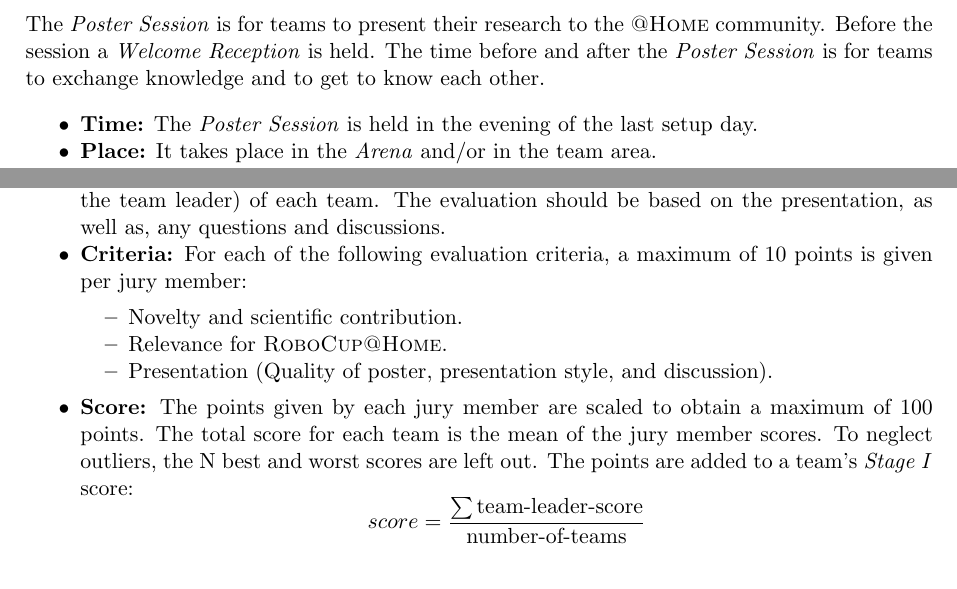
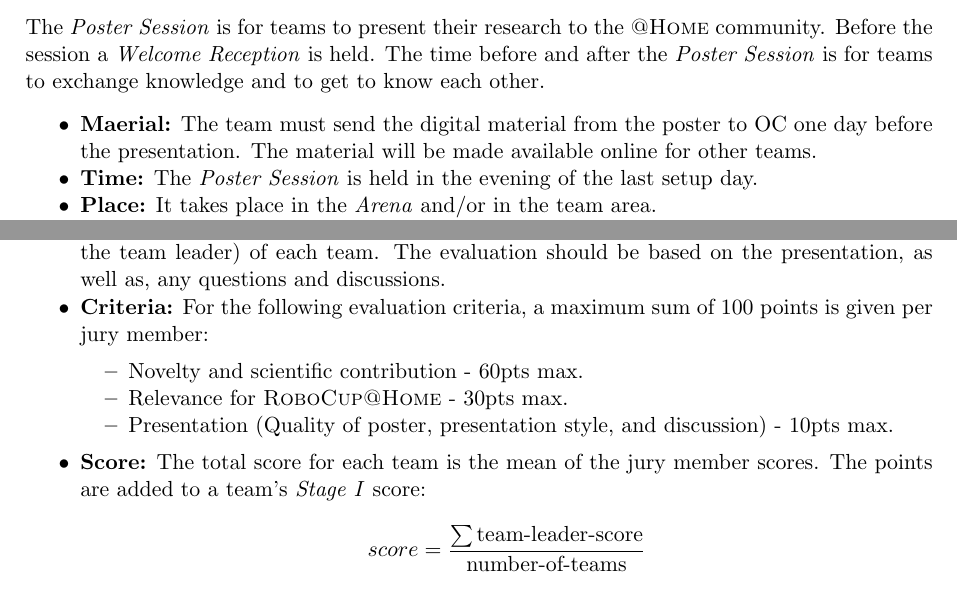
Before and after one commit to RoboCupAtHomeLatinAmerica/RuleBook, a LaTeX book (Rulebook.tex, which reads chapters/Setup.tex): two parts of pages 21 and 22 of 56, joined at a grey line, cut so that both start at the same text. Compiled offline with pdfLaTeX.

Commit message:
updae poster section

```diff
--- a/chapters/Setup.tex
+++ b/chapters/Setup.tex
@@ -18,6 +18,7 @@ Depending on the overall \RoboCup{} schedule, the \SetupDays{} last for one or t
 \label{sec:setupdays:postersession}
 The \PS{} is for teams to present their research to the \AtHome{} community. Before the session a \WelcomeReception{} is held. The time before and after the \PS{} is for teams to exchange knowledge and to get to know each other.
 \begin{itemize}
+	\item \textbf{Maerial:} The team must send the digital material from the poster to \abb{OC} one day before the presentation. The material will be made available online for other teams.
 	\item \textbf{Time:} The \PS{} is held in the evening of the last setup day.
 	\item \textbf{Place:} It takes place in the \Arena{} and/or in the team area.
 	\item \textbf{Welcome Reception:} Time for teams to gather for the \PS{}. Snacks and beverages (beers, sodas, etc.) are served.
@@ -36,13 +37,15 @@ The \PS{} is for teams to present their research to the \AtHome{} community. Bef
 \begin{itemize}
 	\item \textbf{Time:} Each team has a maximum of five minutes to give a short presentation of their poster.
 	\item \textbf{Evaluation:} The posters are evaluated by a jury consisting of one member (preferable the team leader) of each team. The evaluation should be based on the presentation, as well as, any questions and discussions.
-	\item \textbf{Criteria:} For each of the following evaluation criteria, a maximum of 10 points is given per jury member:
+	\item \textbf{Criteria:} For the following evaluation criteria, a maximum sum of 100 points is given per jury member:
 	\begin{itemize}
-		\item Novelty and scientific contribution.
-		\item Relevance for \RoboCup\AtHome{}.
-		\item Presentation (Quality of poster, presentation style, and discussion).
+		\item Novelty and scientific contribution - 60pts max.
+		\item Relevance for \RoboCup\AtHome{} - 30pts max.
+		\item Presentation (Quality of poster, presentation style, and discussion) - 10pts max.
 	\end{itemize}
-	\item \textbf{Score:} The points given by each jury member are scaled to obtain a maximum of 100 points. The total score for each team is the mean of the jury member scores. To neglect outliers, the N best and worst scores are left out. The points are added to a team's \SONE{} score:
+	\item \textbf{Score:} The total score for each team is the mean of the jury member scores.
+	% To neglect outliers, the N best and worst scores are left out.
+	The points are added to a team's \SONE{} score:
 	$$
 	score=\frac{\sum \text{team-leader-score}}{\text{number-of-teams}}
 	$$
```
